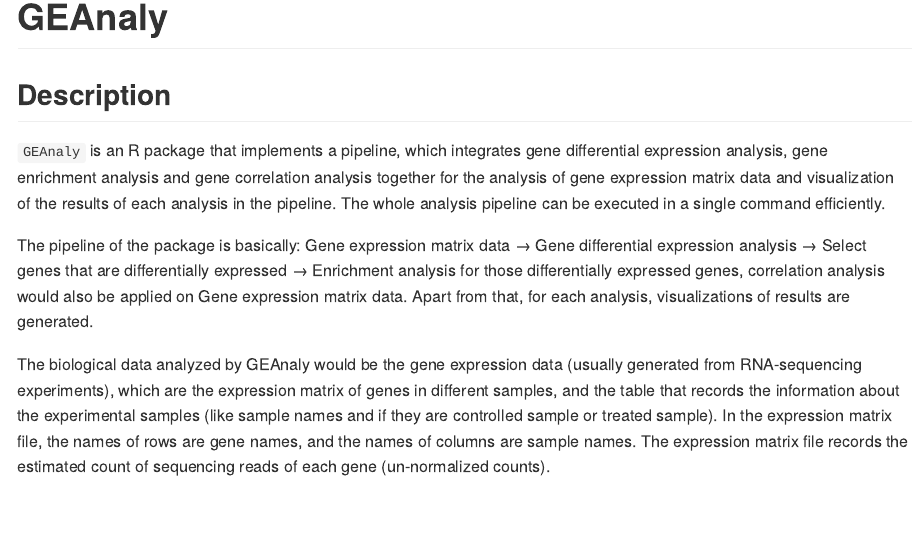
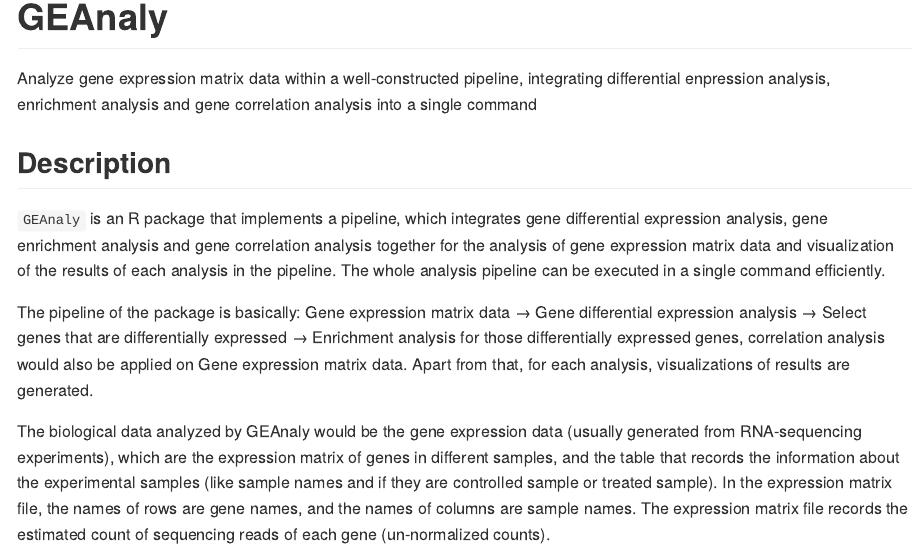
Before and after one commit to ReaganGen/GEAnaly, an R Markdown document (README.Rmd): the page in a window 1100 px wide, from its top. The pictures show the output file README.md that the author committed with the source, drawn offline in the style of GitHub; badge pictures from the web are left out.

Commit message:
Update README

````diff
--- a/README.Rmd
+++ b/README.Rmd
@@ -14,6 +14,8 @@
 ```
 
 # GEAnaly
+
+Analyze gene expression matrix data within a well-constructed pipeline, integrating differential enpression analysis, enrichment analysis and gene correlation analysis into a single command
 
 <!-- badges: start -->
 <!-- https://www.codefactor.io/repository/github/ReaganGen/GEAnaly/issues -->
````
Also changed, not shown: README.md.
